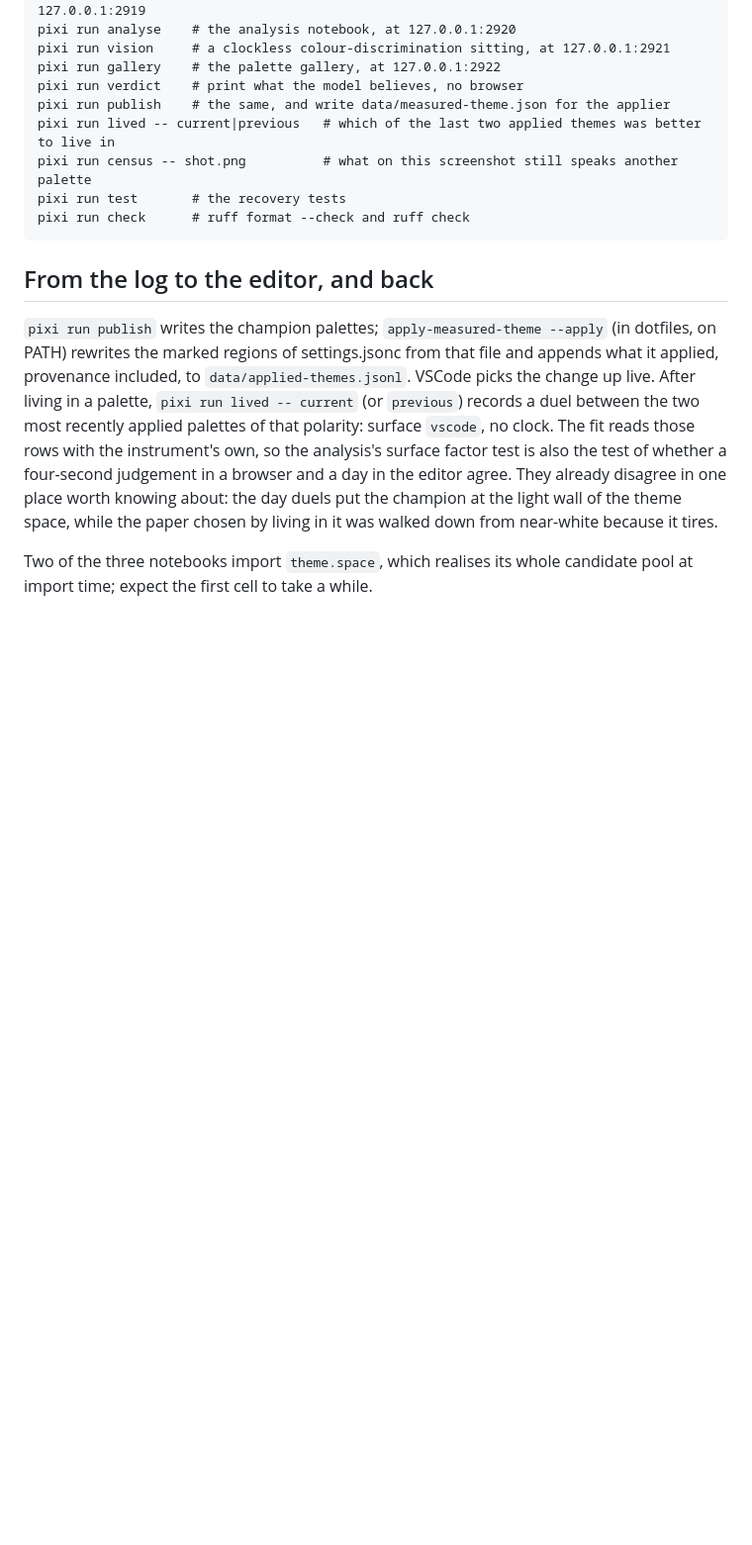
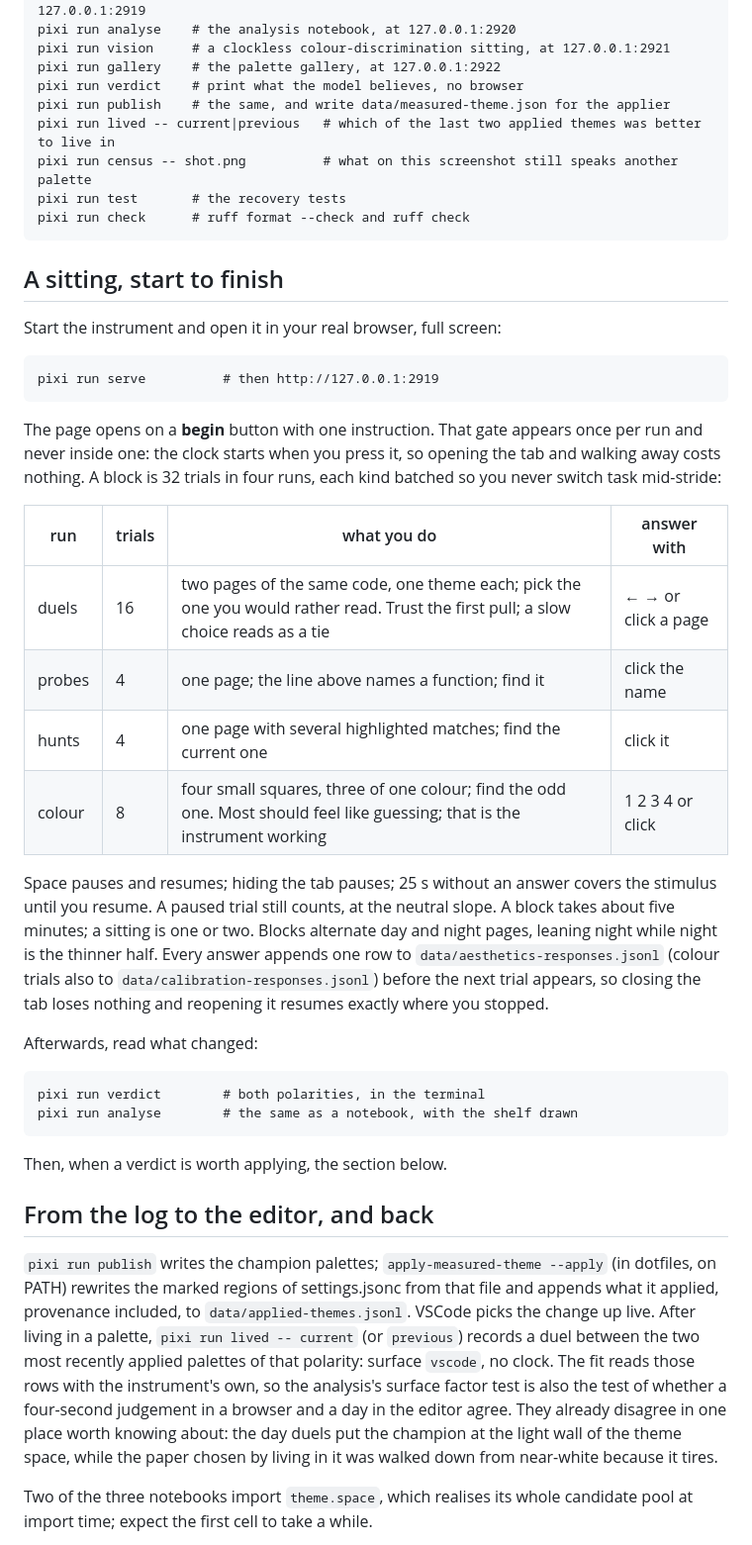
Before and after one commit to Titus-von-Koeller/theme-calibration, a Markdown page: README.md, the part around the change. Shown at 99% size. GitHub-like rendering; blank space fills up the shorter version.

Commit message:
README: a sitting, start to finish, from the chair
The README said what each arm is and how to launch things; nothing walked through a sitting
as the person taking it experiences it -- the gate, the four runs, the keys, the pauses, how
long, and what to read afterwards.

Co-Authored-By: Claude Fable 5.1 <noreply@anthropic.com>

```diff
--- a/README.md
+++ b/README.md
@@ -151,6 +151,38 @@ it.
     pixi run test       # the recovery tests
     pixi run check      # ruff format --check and ruff check
 
+## A sitting, start to finish
+
+Start the instrument and open it in your real browser, full screen:
+
+    pixi run serve          # then http://127.0.0.1:2919
+
+The page opens on a **begin** button with one instruction. That gate appears once per run
+and never inside one: the clock starts when you press it, so opening the tab and walking away
+costs nothing. A block is 32 trials in four runs, each kind batched so you never switch task
+mid-stride:
+
+| run | trials | what you do | answer with |
+|---|---|---|---|
+| duels | 16 | two pages of the same code, one theme each; pick the one you would rather read. Trust the first pull; a slow choice reads as a tie | ← → or click a page |
+| probes | 4 | one page; the line above names a function; find it | click the name |
+| hunts | 4 | one page with several highlighted matches; find the current one | click it |
+| colour | 8 | four small squares, three of one colour; find the odd one. Most should feel like guessing; that is the instrument working | 1 2 3 4 or click |
+
+Space pauses and resumes; hiding the tab pauses; 25 s without an answer covers the stimulus
+until you resume. A paused trial still counts, at the neutral slope. A block takes about five
+minutes; a sitting is one or two. Blocks alternate day and night pages, leaning night while
+night is the thinner half. Every answer appends one row to `data/aesthetics-responses.jsonl`
+(colour trials also to `data/calibration-responses.jsonl`) before the next trial appears, so
+closing the tab loses nothing and reopening it resumes exactly where you stopped.
+
+Afterwards, read what changed:
+
+    pixi run verdict        # both polarities, in the terminal
+    pixi run analyse        # the same as a notebook, with the shelf drawn
+
+Then, when a verdict is worth applying, the section below.
+
 ## From the log to the editor, and back
 
 `pixi run publish` writes the champion palettes; `apply-measured-theme --apply` (in
```
